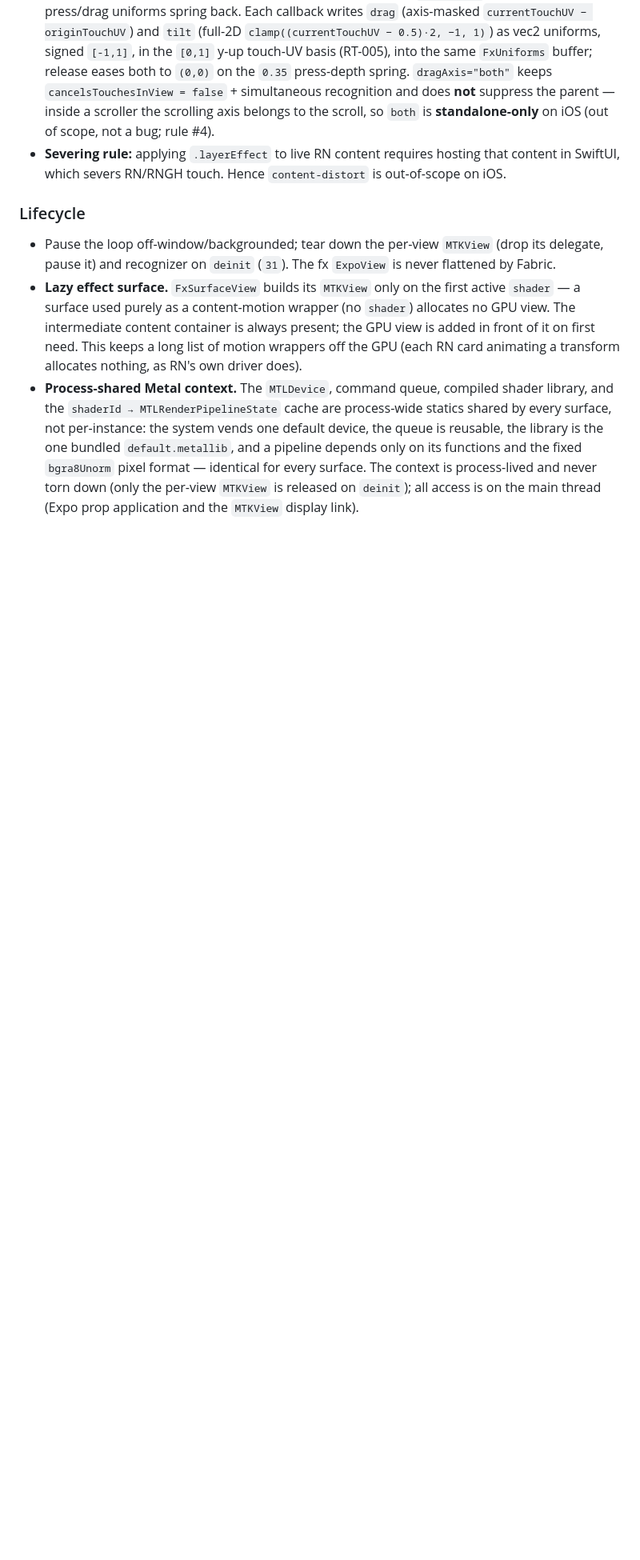
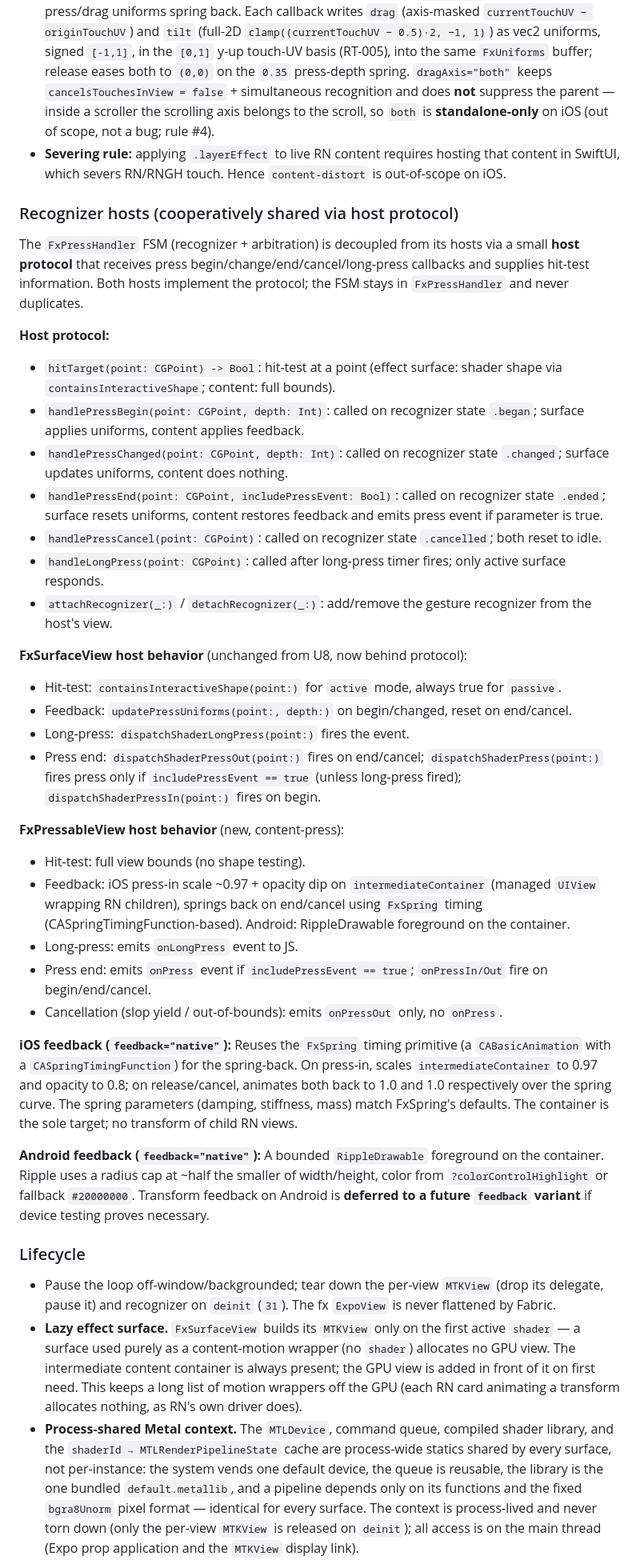
Before and after one commit to duyanhv/react-native-fx, a Markdown page: research/5-realization/structure.ios.md, the part around the change. Shown at 80% size. GitHub-like rendering; blank space fills up the shorter version.

Commit message:
docs(realization): pin host-protocol generalization + FxPressableView mechanics (iOS/Android)

```diff
--- a/research/5-realization/structure.ios.md
+++ b/research/5-realization/structure.ios.md
@@ -136,6 +136,38 @@ layout/hit-testing to a `UIHostingController`.
 - **Severing rule:** applying `.layerEffect` to live RN content requires hosting that
   content in SwiftUI, which severs RN/RNGH touch. Hence `content-distort` is
   out-of-scope on iOS.
+
+### Recognizer hosts (cooperatively shared via host protocol)
+
+The `FxPressHandler` FSM (recognizer + arbitration) is decoupled from its hosts via a small **host protocol** that receives press begin/change/end/cancel/long-press callbacks and supplies hit-test information. Both hosts implement the protocol; the FSM stays in `FxPressHandler` and never duplicates.
+
+**Host protocol:**
+- `hitTarget(point: CGPoint) -> Bool`: hit-test at a point (effect surface: shader shape via `containsInteractiveShape`; content: full bounds).
+- `handlePressBegin(point: CGPoint, depth: Int)`: called on recognizer state `.began`; surface applies uniforms, content applies feedback.
+- `handlePressChanged(point: CGPoint, depth: Int)`: called on recognizer state `.changed`; surface updates uniforms, content does nothing.
+- `handlePressEnd(point: CGPoint, includePressEvent: Bool)`: called on recognizer state `.ended`; surface resets uniforms, content restores feedback and emits press event if parameter is true.
+- `handlePressCancel(point: CGPoint)`: called on recognizer state `.cancelled`; both reset to idle.
+- `handleLongPress(point: CGPoint)`: called after long-press timer fires; only active surface responds.
+- `attachRecognizer(_:)` / `detachRecognizer(_:)`: add/remove the gesture recognizer from the host's view.
+
+**FxSurfaceView host behavior** (unchanged from U8, now behind protocol):
+- Hit-test: `containsInteractiveShape(point:)` for `active` mode, always true for `passive`.
+- Feedback: `updatePressUniforms(point:, depth:)` on begin/changed, reset on end/cancel.
+- Long-press: `dispatchShaderLongPress(point:)` fires the event.
+- Press end: `dispatchShaderPressOut(point:)` fires on end/cancel; `dispatchShaderPress(point:)` fires press only if `includePressEvent == true` (unless long-press fired); `dispatchShaderPressIn(point:)` fires on begin.
+
+**FxPressableView host behavior** (new, content-press):
+- Hit-test: full view bounds (no shape testing).
+- Feedback: iOS press-in scale ~0.97 + opacity dip on `intermediateContainer` (managed `UIView` wrapping RN children), springs back on end/cancel using `FxSpring` timing (CASpringTimingFunction-based). Android: RippleDrawable foreground on the container.
+- Long-press: emits `onLongPress` event to JS.
+- Press end: emits `onPress` event if `includePressEvent == true`; `onPressIn/Out` fire on begin/end/cancel.
+- Cancellation (slop yield / out-of-bounds): emits `onPressOut` only, no `onPress`.
+
+**iOS feedback (`feedback="native"`):**
+Reuses the `FxSpring` timing primitive (a `CABasicAnimation` with a `CASpringTimingFunction`) for the spring-back. On press-in, scales `intermediateContainer` to 0.97 and opacity to 0.8; on release/cancel, animates both back to 1.0 and 1.0 respectively over the spring curve. The spring parameters (damping, stiffness, mass) match FxSpring's defaults. The container is the sole target; no transform of child RN views.
+
+**Android feedback (`feedback="native"`):**
+A bounded `RippleDrawable` foreground on the container. Ripple uses a radius cap at ~half the smaller of width/height, color from `?colorControlHighlight` or fallback `#20000000`. Transform feedback on Android is **deferred to a future `feedback` variant** if device testing proves necessary.
 
 ### Lifecycle
 
```
Also changed, not shown: research/5-realization/structure.android.md (+31 -0 lines).
